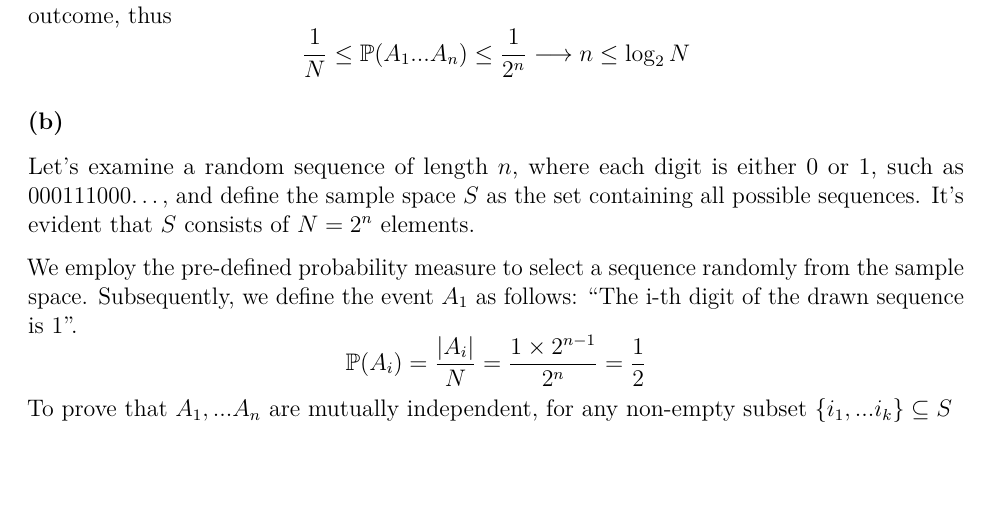
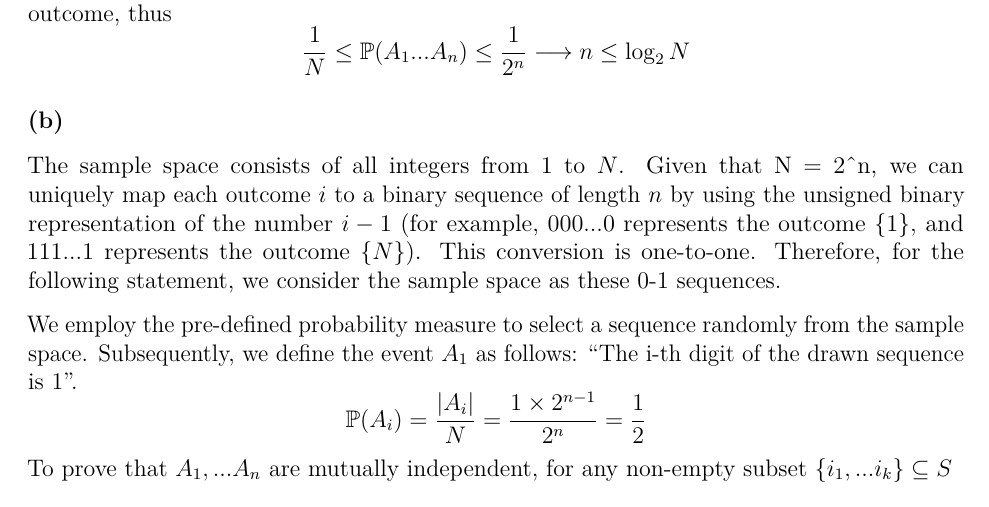
Before and after one commit to PKUniiiiice/STATS_510, an R Markdown document (HW1/hw1.Rmd): part of page 5 of 9, cut so that both start at the same text, the shorter picture padded with empty space. Rendered offline with R 4.5, knitr and Pandoc, then LaTeX, with nearby package versions.

Commit message:
correct p2

```diff
--- a/HW1/hw1.Rmd
+++ b/HW1/hw1.Rmd
@@ -230,7 +230,7 @@ $$
 $$
 
 ### (b)
-Let's examine a random sequence of length $n$, where each digit is either 0 or 1, such as 000111000..., and define the sample space $S$ as the set containing all possible sequences. It's evident that $S$ consists of $N = 2^n$ elements.
+The sample space consists of all integers from $1$ to $N$. Given that N = 2^n, we can uniquely map each outcome $i$ to a binary sequence of length $n$ by using the unsigned binary representation of the number $i-1$ (for example, $000...0$ represents the outcome $\{1\}$, and $111...1$ represents the outcome $\{N\}$). This conversion is one-to-one. Therefore, for the following statement, we consider the sample space as these 0-1 sequences.
 
 We employ the pre-defined probability measure to select a sequence randomly from the sample space. Subsequently, we define the event $A_1$ as follows: "The i-th digit of the drawn sequence is 1".
 $$
```
Also changed, not shown: HW1/hw1.pdf, 1 other file.
